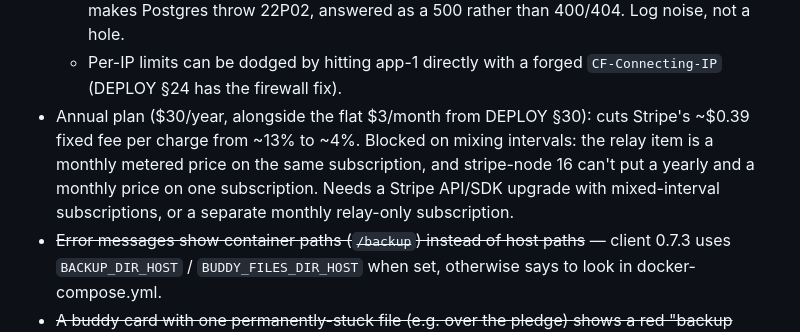
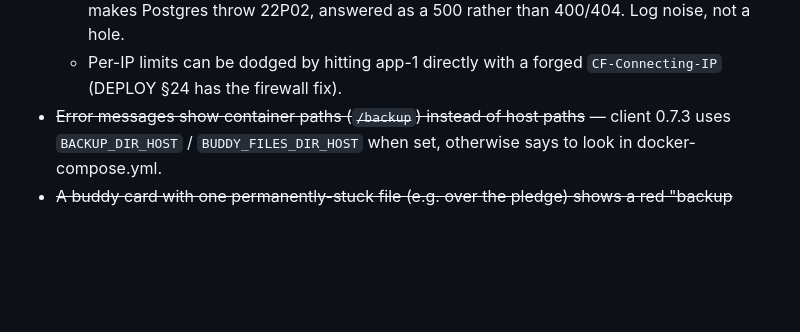
Before and after one commit to mspencerl87/backup-buddies, a Markdown page: docs/POST-LAUNCH.md, the part around the change. Rendered like a GitHub page; blank space fills up the shorter version.

Commit message:
Backlog: drop the annual plan; monthly only
Co-Authored-By: Claude Opus 5.5 <noreply@anthropic.com>

```diff
--- a/docs/POST-LAUNCH.md
+++ b/docs/POST-LAUNCH.md
@@ -109,12 +109,6 @@ Last reviewed: 2026-10-04.
     rather than 400/404. Log noise, not a hole.
   - Per-IP limits can be dodged by hitting app-1 directly with a forged
     `CF-Connecting-IP` (DEPLOY §24 has the firewall fix).
-- Annual plan ($30/year, alongside the flat $3/month from DEPLOY §30): cuts
-  Stripe's ~$0.39 fixed fee per charge from ~13% to ~4%. Blocked on mixing
-  intervals: the relay item is a monthly metered price on the same
-  subscription, and stripe-node 16 can't put a yearly and a monthly price
-  on one subscription. Needs a Stripe API/SDK upgrade with mixed-interval
-  subscriptions, or a separate monthly relay-only subscription.
 - ~~Error messages show container paths (`/backup`) instead of host paths~~ —
   client 0.7.3 uses `BACKUP_DIR_HOST` / `BUDDY_FILES_DIR_HOST` when set,
   otherwise says to look in docker-compose.yml.
```
